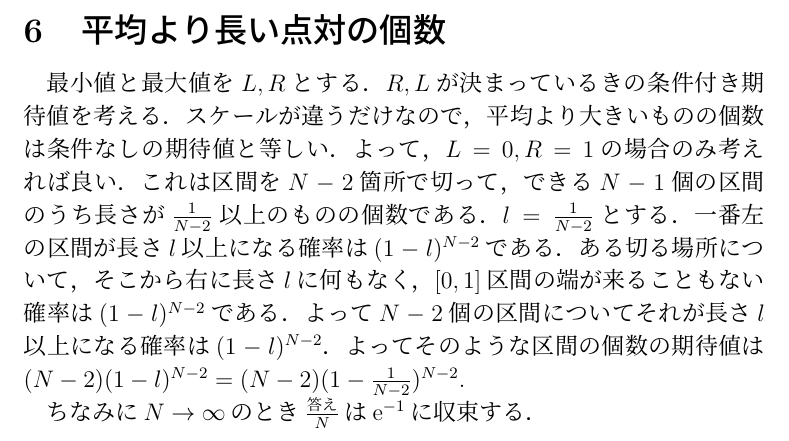
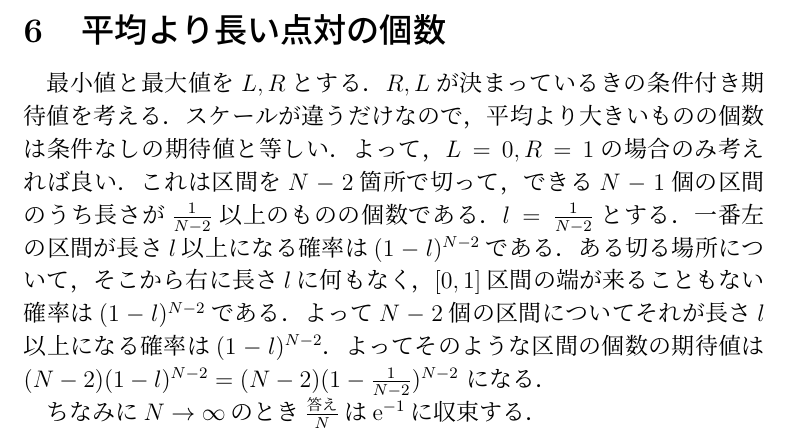
Before and after one commit to catupper/RandomPoints, a LaTeX document (editorial.tex, which reads editorial6.tex): part of page 7 of 7, cut so that both start at the same text. Compiled offline with pLaTeX and dvipdfmx.

Commit message:
add sentence

```diff
--- a/editorial6.tex
+++ b/editorial6.tex
@@ -7,6 +7,7 @@ $l = \frac{1}{N-2}$とする．
 一番左の区間が長さ$l$以上になる確率は$(1-l)^{N-2}$である．
 ある切る場所について，そこから右に長さ$l$に何もなく，$[0,1]$区間の端が来ることもない確率は$(1-l)^{N-2}$である．
 よって$N-2$個の区間についてそれが長さ$l$以上になる確率は$(1-l)^{N-2}$．よってそのような区間の個数の期待値は
-$(N-2)(1-l)^{N-2} = (N-2)(1-\frac{1}{N-2})^{N-2}$.
+$(N-2)(1-l)^{N-2} = (N-2)(1-\frac{1}{N-2})^{N-2}$
+になる．
 
 ちなみに$N \to \infty$のとき$\frac{\mathrm{答え}}{N}$は$\mathrm{e}^{-1}$に収束する．
```
